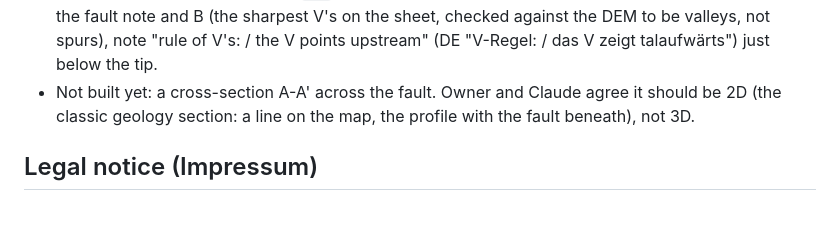
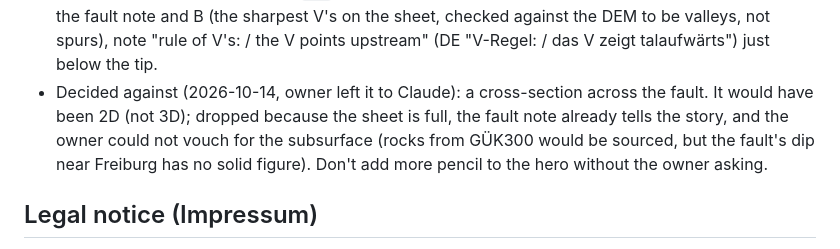
Before and after one commit to imabubakr/imabubakr.github.io, a Markdown page: CLAUDE.md, the part around the change. GitHub-like rendering; blank space fills up the shorter version.

Commit message:
CLAUDE.md: no cross-section on the hero
Co-Authored-By: Claude Opus 5.5 <noreply@anthropic.com>

```diff
--- a/CLAUDE.md
+++ b/CLAUDE.md
@@ -238,8 +238,10 @@ behind URL switches; the owner took Claude's picks (2026-10-14), now default, sw
 - Rule of V's (owner, 2026-10-14; `VEE`): one contour's V traced over in pencil in the valley between the fault
   note and B (the sharpest V's on the sheet, checked against the DEM to be valleys, not spurs), note "rule of V's: /
   the V points upstream" (DE "V-Regel: / das V zeigt talaufwärts") just below the tip.
-- Not built yet: a cross-section A-A' across the fault. Owner and Claude agree it should be 2D (the classic
-  geology section: a line on the map, the profile with the fault beneath), not 3D.
+- Decided against (2026-10-14, owner left it to Claude): a cross-section across the fault. It would have been 2D
+  (not 3D); dropped because the sheet is full, the fault note already tells the story, and the owner could not
+  vouch for the subsurface (rocks from GÜK300 would be sourced, but the fault's dip near Freiburg has no solid
+  figure). Don't add more pencil to the hero without the owner asking.
 
 ## Legal notice (Impressum)
 
```
